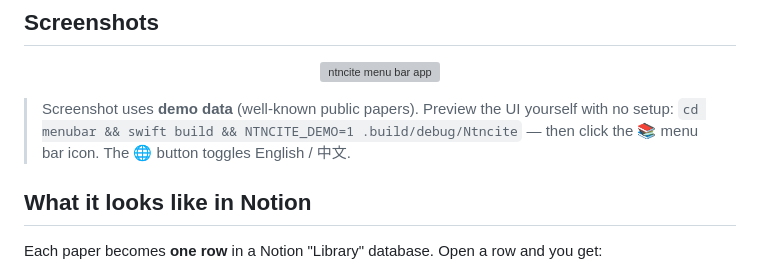
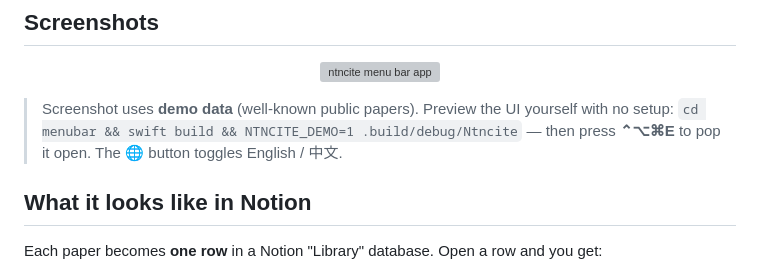
Before and after one commit to BrooksC02/ntncite, a Markdown page: README.md, the part around the change. Drawn GitHub-style; grey boxes are pictures that could not be loaded.

Commit message:
docs: make EN demo-preview note match ZH (⌃⌥⌘E to open), drop the click-📚 mismatch
Co-Authored-By: Claude Opus 4.8 (1M context) <noreply@anthropic.com>

```diff
--- a/README.md
+++ b/README.md
@@ -23,7 +23,7 @@ Comes with a **macOS menu bar app** to watch status, trigger syncs, and see hist
 </p>
 
 > Screenshot uses **demo data** (well-known public papers). Preview the UI yourself with no setup:
-> `cd menubar && swift build && NTNCITE_DEMO=1 .build/debug/Ntncite` — then click the 📚 menu bar icon.
+> `cd menubar && swift build && NTNCITE_DEMO=1 .build/debug/Ntncite` — then press **⌃⌥⌘E** to pop it open.
 > The 🌐 button toggles English / 中文.
 
 ## What it looks like in Notion
```
